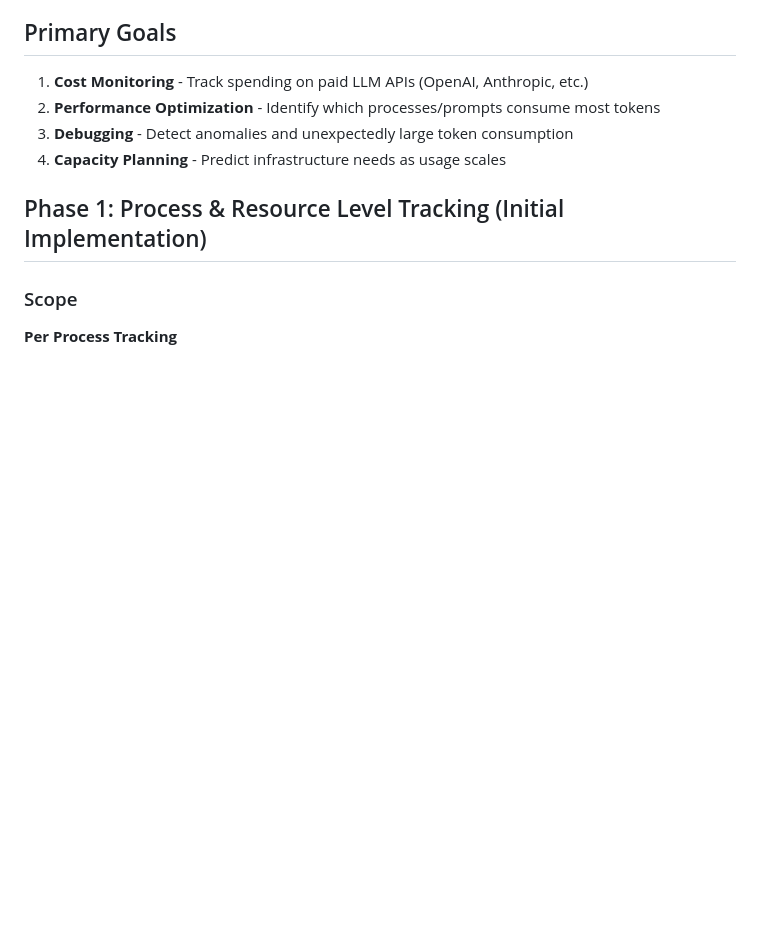
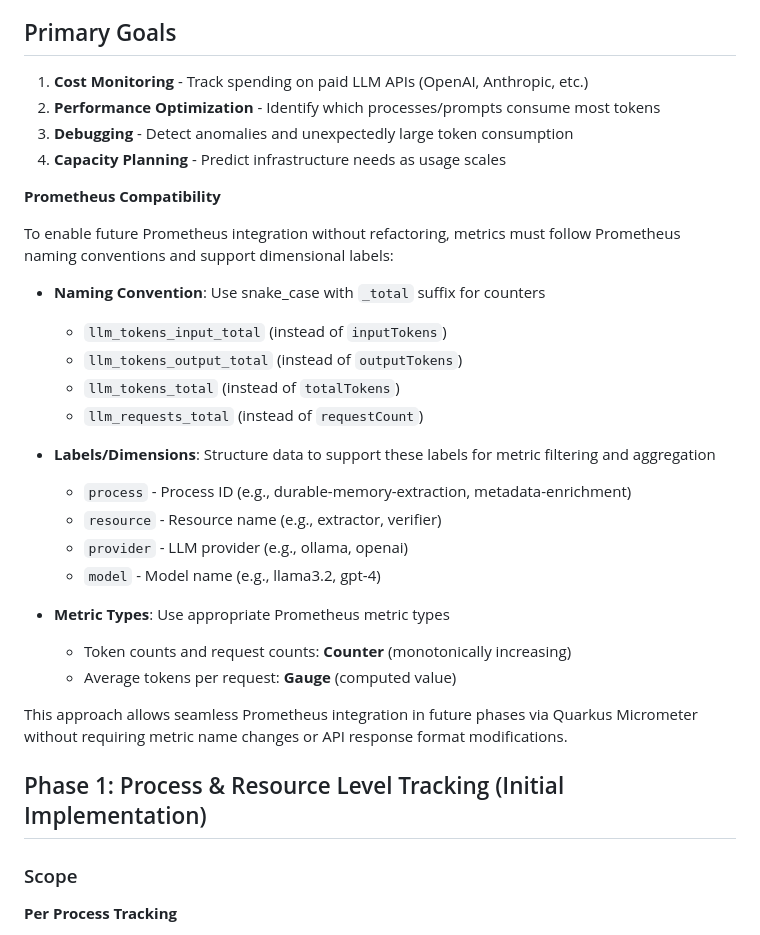
Before and after one commit to nihal-nm/cognitive-memory, a Markdown page: cognition-processor-quarkus/TODO/token-tracking-implementation.md, the part around the change. GitHub-like rendering; blank space fills up the shorter version.

Commit message:
Add Prometheus compatibility requirements to token tracking
- Define Prometheus naming conventions (snake_case, _total suffix)
- Specify required labels: process, resource, provider, model
- Document metric types: Counter for tokens/requests, Gauge for averages
- Ensure future Prometheus integration without refactoring

```diff
--- a/cognition-processor-quarkus/TODO/token-tracking-implementation.md
+++ b/cognition-processor-quarkus/TODO/token-tracking-implementation.md
@@ -10,6 +10,29 @@ Implement comprehensive token usage tracking for LLM-based cognitive processes t
 2. **Performance Optimization** - Identify which processes/prompts consume most tokens
 3. **Debugging** - Detect anomalies and unexpectedly large token consumption
 4. **Capacity Planning** - Predict infrastructure needs as usage scales
+
+**Prometheus Compatibility**
+
+To enable future Prometheus integration without refactoring, metrics must follow Prometheus naming conventions and support dimensional labels:
+
+- **Naming Convention**: Use snake_case with `_total` suffix for counters
+  - `llm_tokens_input_total` (instead of `inputTokens`)
+  - `llm_tokens_output_total` (instead of `outputTokens`)
+  - `llm_tokens_total` (instead of `totalTokens`)
+  - `llm_requests_total` (instead of `requestCount`)
+
+- **Labels/Dimensions**: Structure data to support these labels for metric filtering and aggregation
+  - `process` - Process ID (e.g., durable-memory-extraction, metadata-enrichment)
+  - `resource` - Resource name (e.g., extractor, verifier)
+  - `provider` - LLM provider (e.g., ollama, openai)
+  - `model` - Model name (e.g., llama3.2, gpt-4)
+
+- **Metric Types**: Use appropriate Prometheus metric types
+  - Token counts and request counts: **Counter** (monotonically increasing)
+  - Average tokens per request: **Gauge** (computed value)
+
+This approach allows seamless Prometheus integration in future phases via Quarkus Micrometer without requiring metric name changes or API response format modifications.
+
 
 ## Phase 1: Process & Resource Level Tracking (Initial Implementation)
 
```
